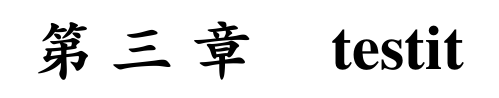
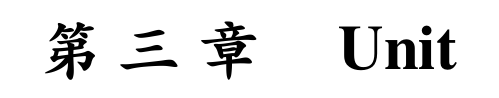
Before and after one commit to jeffeuxMartin/truth_report_research, a LaTeX thesis (thesis.tex, which reads chapters/0working/chapter3.tex): part of page 3 of 4, cut so that both start at the same text. The pictures show the PDF file thesis.pdf that the author committed with the source.

Commit message:
西元2024年05月21日 (週二) 07時20分55秒 CST

```diff
--- a/chapters/0working/chapter3.tex
+++ b/chapters/0working/chapter3.tex
@@ -1,2 +1,2 @@
 % !TeX root = ../../thesis.tex
-\chapter{testit}
+\chapter{Unit}
```
Also changed, not shown: thesis.pdf, 1 other file.
